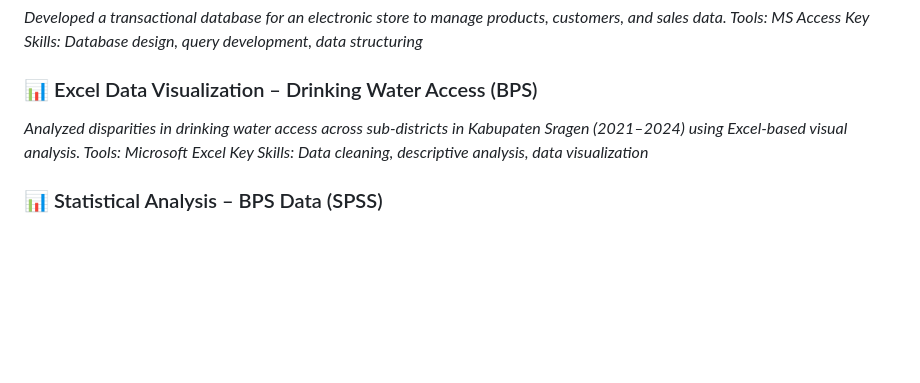
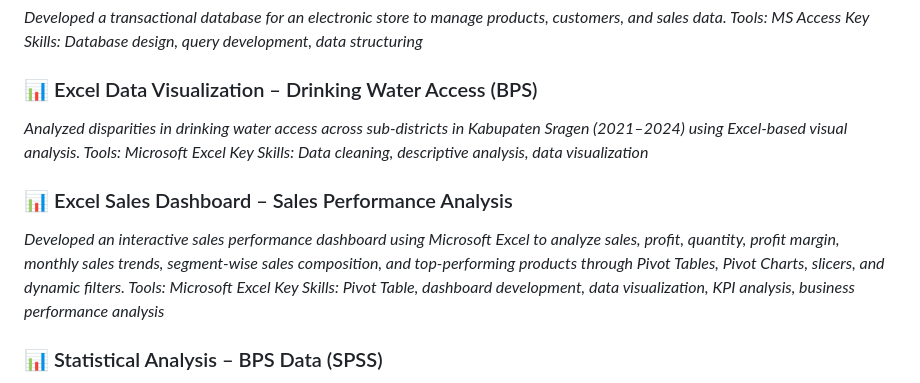
Before and after one commit to fadilaaysw/fadilaaysw.github.io, a Markdown page: README.md, the part around the change. GitHub-like rendering; blank space fills up the shorter version.

```diff
--- a/README.md
+++ b/README.md
@@ -28,6 +28,11 @@ Key Skills: Database design, query development, data structuring*
 Tools: Microsoft Excel
 Key Skills: Data cleaning, descriptive analysis, data visualization*
 
+### 📊 Excel Sales Dashboard – Sales Performance Analysis
+*Developed an interactive sales performance dashboard using Microsoft Excel to analyze sales, profit, quantity, profit margin, monthly sales trends, segment-wise sales composition, and top-performing products through Pivot Tables, Pivot Charts, slicers, and dynamic filters.
+Tools: Microsoft Excel
+Key Skills: Pivot Table, dashboard development, data visualization, KPI analysis, business performance analysis*
+
 ### 📊 Statistical Analysis – BPS Data (SPSS)
 *Performed statistical and crosstab analysis on multiple BPS datasets using SPSS; only sample outputs are shown due to data confidentiality.
 Tools: SPSS
```
